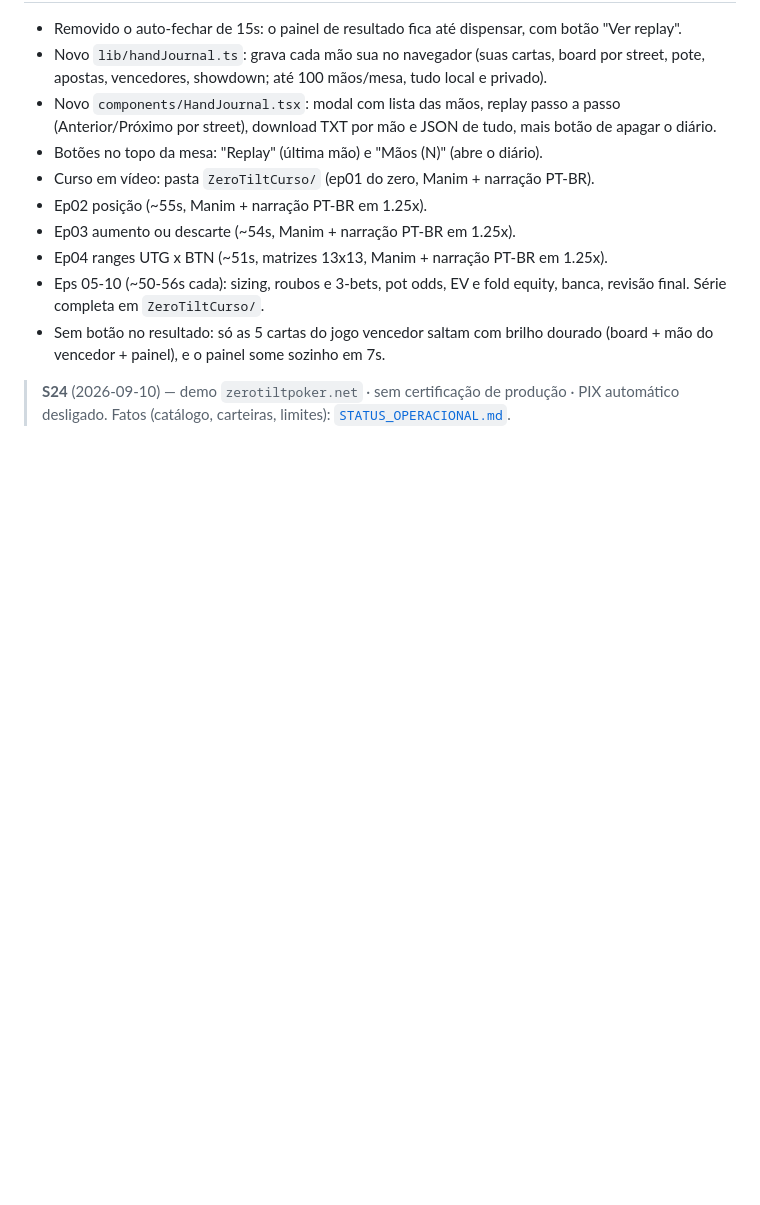
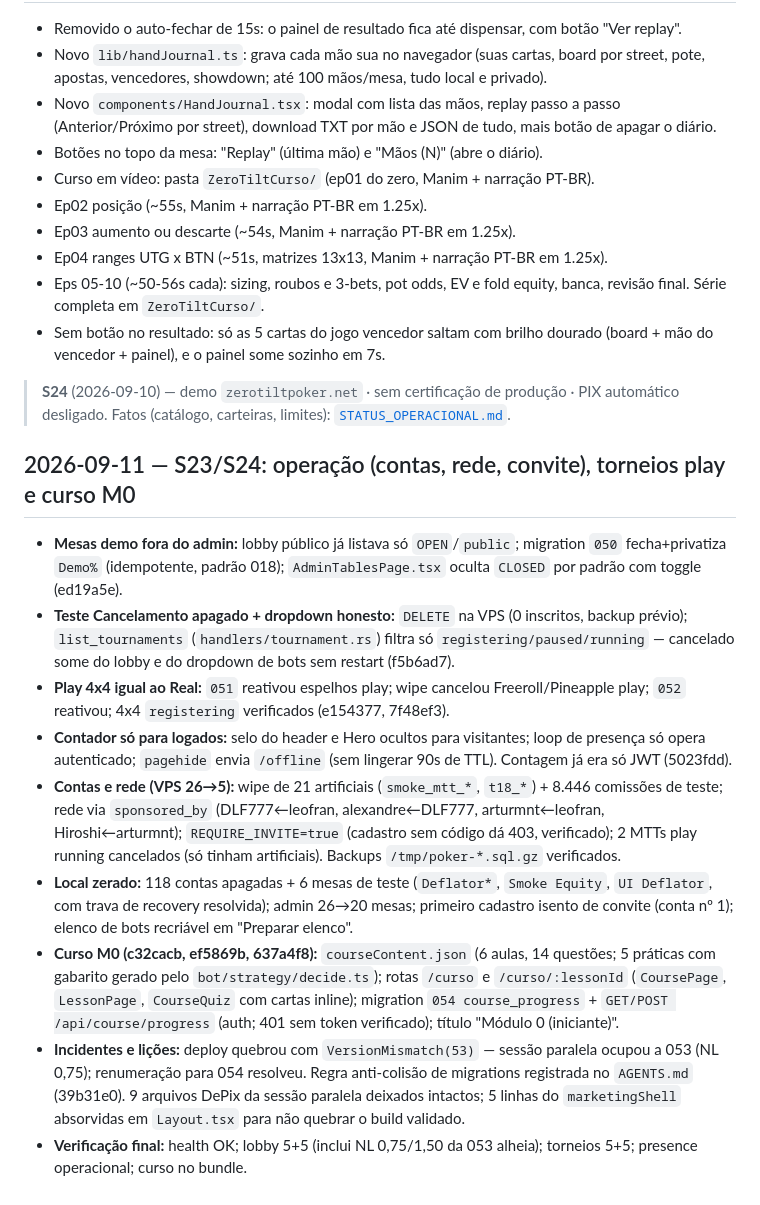
Before and after one commit to leofran2204/poker-platform, a Markdown page: Documentacao/DEVELOPMENT_LOG.md, the part around the change. Rendered like a GitHub page; blank space fills up the shorter version.

Commit message:
docs: walkthrough 2026-09-11 no DEVELOPMENT_LOG (operacao, torneios, curso M0)

```diff
--- a/Documentacao/DEVELOPMENT_LOG.md
+++ b/Documentacao/DEVELOPMENT_LOG.md
@@ -867,3 +867,15 @@
 > **S24** (2026-09-10) — demo `zerotiltpoker.net` · sem certificação de produção · PIX automático desligado.
 > Fatos (catálogo, carteiras, limites): [`STATUS_OPERACIONAL.md`](STATUS_OPERACIONAL.md).
 <!-- DOCUMENTATION_SYNC:END -->
+
+## 2026-09-11 — S23/S24: operação (contas, rede, convite), torneios play e curso M0
+
+- **Mesas demo fora do admin:** lobby público já listava só `OPEN`/`public`; migration `050` fecha+privatiza `Demo%` (idempotente, padrão 018); `AdminTablesPage.tsx` oculta `CLOSED` por padrão com toggle (ed19a5e).
+- **Teste Cancelamento apagado + dropdown honesto:** `DELETE` na VPS (0 inscritos, backup prévio); `list_tournaments` (`handlers/tournament.rs`) filtra só `registering/paused/running` — cancelado some do lobby e do dropdown de bots sem restart (f5b6ad7).
+- **Play 4x4 igual ao Real:** `051` reativou espelhos play; wipe cancelou Freeroll/Pineapple play; `052` reativou; 4x4 `registering` verificados (e154377, 7f48ef3).
+- **Contador só para logados:** selo do header e Hero ocultos para visitantes; loop de presença só opera autenticado; `pagehide` envia `/offline` (sem lingerar 90s de TTL). Contagem já era só JWT (5023fdd).
+- **Contas e rede (VPS 26→5):** wipe de 21 artificiais (`smoke_mtt_*`, `t18_*`) + 8.446 comissões de teste; rede via `sponsored_by` (DLF777←leofran, alexandre←DLF777, arturmnt←leofran, Hiroshi←arturmnt); `REQUIRE_INVITE=true` (cadastro sem código dá 403, verificado); 2 MTTs play running cancelados (só tinham artificiais). Backups `/tmp/poker-*.sql.gz` verificados.
+- **Local zerado:** 118 contas apagadas + 6 mesas de teste (`Deflator*`, `Smoke Equity`, `UI Deflator`, com trava de recovery resolvida); admin 26→20 mesas; primeiro cadastro isento de convite (conta nº 1); elenco de bots recriável em "Preparar elenco".
+- **Curso M0 (c32cacb, ef5869b, 637a4f8):** `courseContent.json` (6 aulas, 14 questões; 5 práticas com gabarito gerado pelo `bot/strategy/decide.ts`); rotas `/curso` e `/curso/:lessonId` (`CoursePage`, `LessonPage`, `CourseQuiz` com cartas inline); migration `054 course_progress` + `GET/POST /api/course/progress` (auth; 401 sem token verificado); título "Módulo 0 (iniciante)".
+- **Incidentes e lições:** deploy quebrou com `VersionMismatch(53)` — sessão paralela ocupou a 053 (NL 0,75); renumeração para 054 resolveu. Regra anti-colisão de migrations registrada no `AGENTS.md` (39b31e0). 9 arquivos DePix da sessão paralela deixados intactos; 5 linhas do `marketingShell` absorvidas em `Layout.tsx` para não quebrar o build validado.
+- **Verificação final:** health OK; lobby 5+5 (inclui NL 0,75/1,50 da 053 alheia); torneios 5+5; presence operacional; curso no bundle.
```
